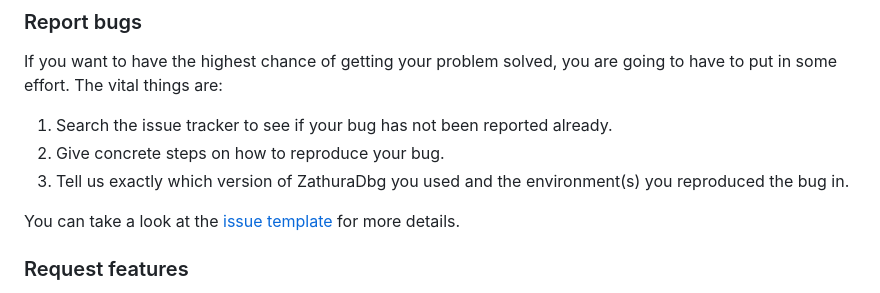
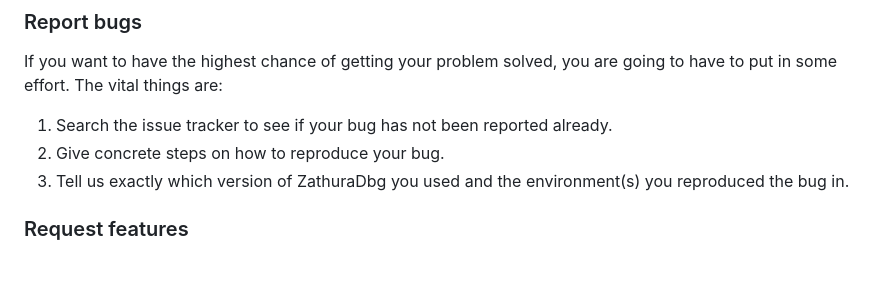
Before and after one commit to ZathuraDbg/ZathuraDbg, a Markdown page: CONTRIBUTING.md, the part around the change printed below. Drawn GitHub-style; blank space fills up the shorter version.

```diff
--- a/CONTRIBUTING.md
+++ b/CONTRIBUTING.md
@@ -39,7 +39,6 @@ If you want to have the highest chance of getting your problem solved, you are g
 2. Give concrete steps on how to reproduce your bug.
 3. Tell us exactly which version of ZathuraDbg you used and the environment(s) you reproduced the bug in.
 
-You can take a look at the [issue template](https://github.com/ZathuraDbg/ZathuraDbg/ISSUE_TEMPLATE.md) for more details.
 
 ### Request features
 
```
Also changed, not shown: other parts of CONTRIBUTING.md (+1 -1 lines).
